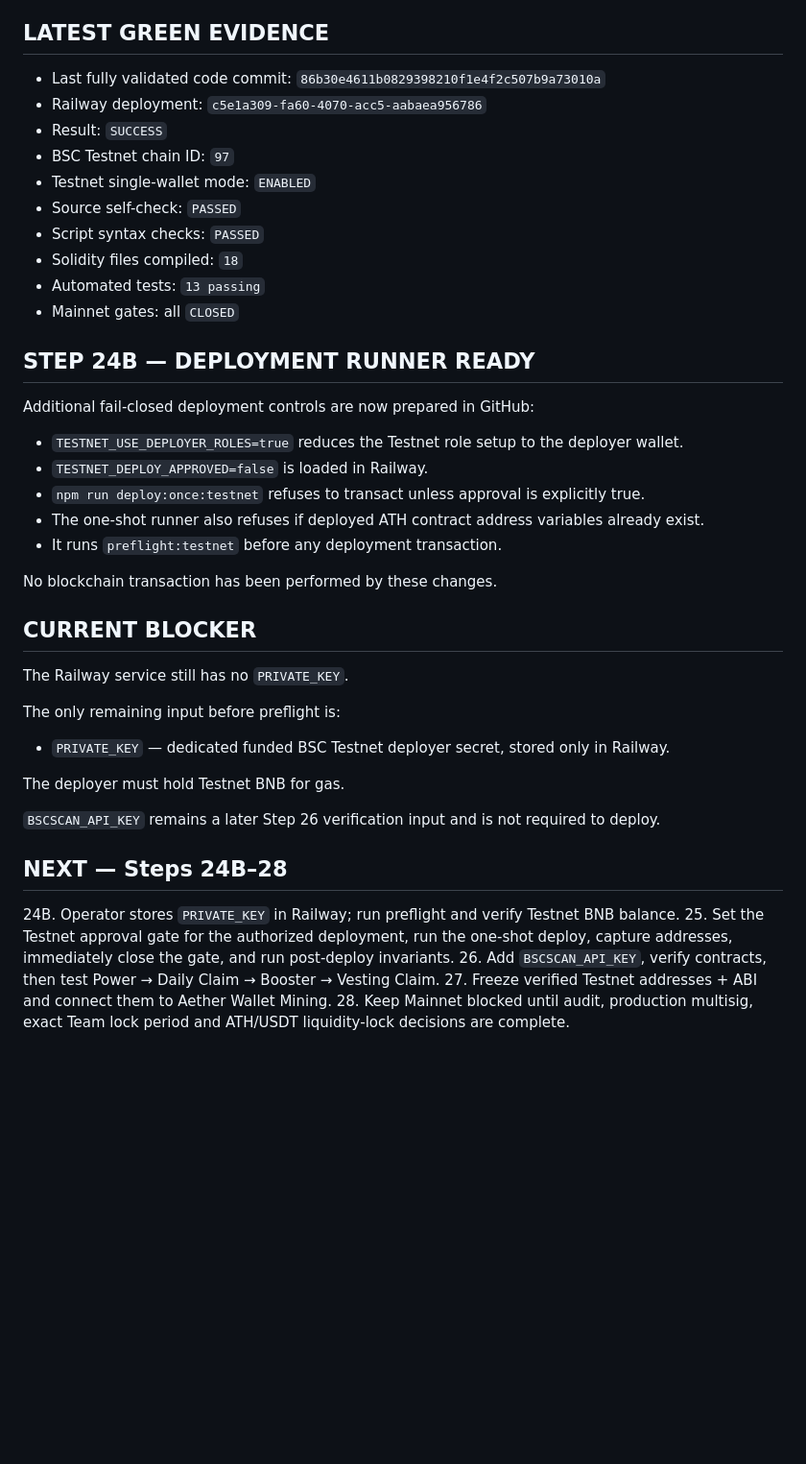
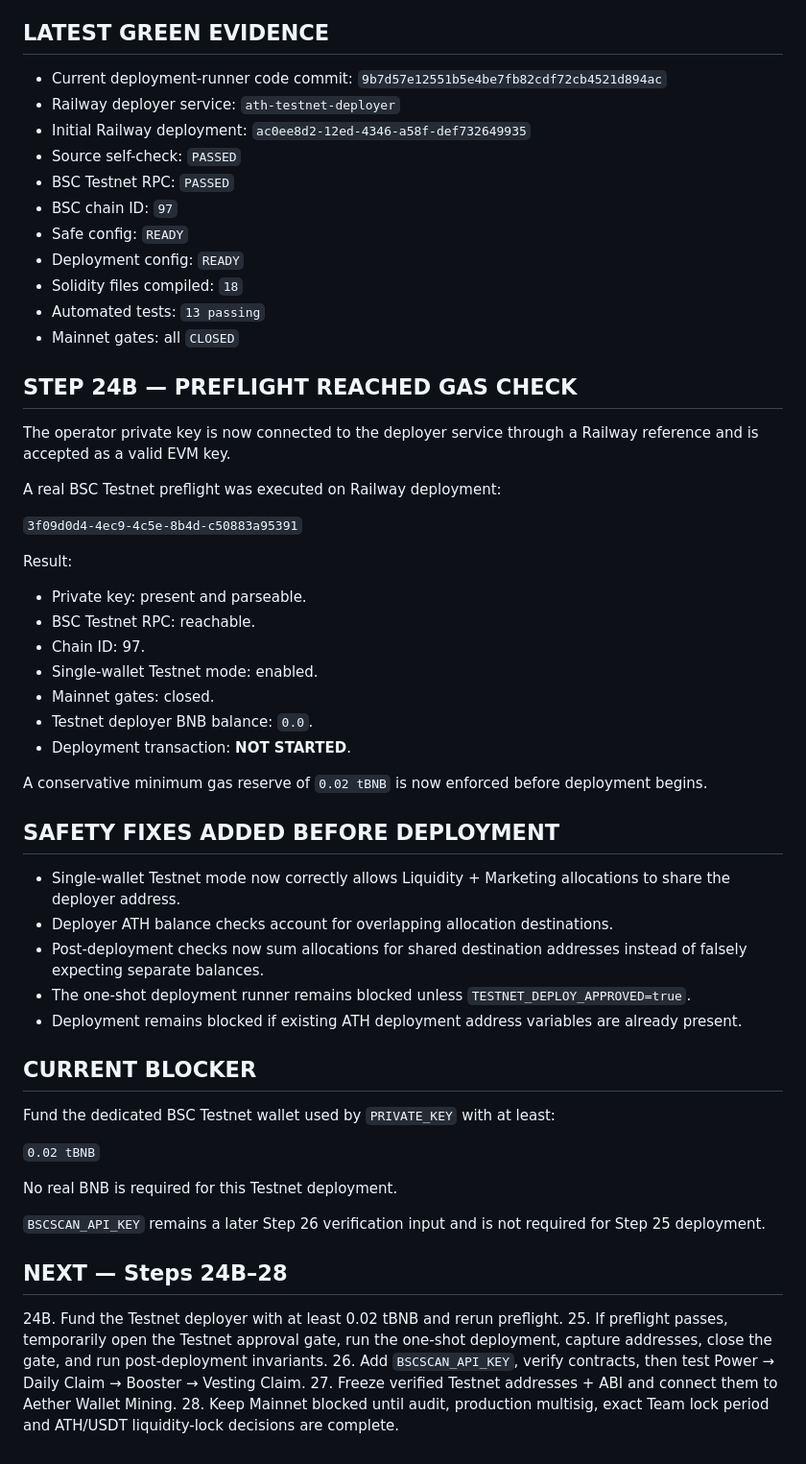
Before and after one commit to alfatih060124-ctrl/AETHER-TOKEN-ATH-, a Markdown page: CHECKPOINT.md, the part around the change. Shown at 96% size. Drawn GitHub-style; blank space fills up the shorter version.

Commit message:
docs: record ATH Testnet preflight gas blocker

```diff
--- a/CHECKPOINT.md
+++ b/CHECKPOINT.md
@@ -29,45 +29,60 @@
 
 ## LATEST GREEN EVIDENCE
 
-- Last fully validated code commit: `86b30e4611b0829398210f1e4f2c507b9a73010a`
-- Railway deployment: `c5e1a309-fa60-4070-acc5-aabaea956786`
-- Result: `SUCCESS`
-- BSC Testnet chain ID: `97`
-- Testnet single-wallet mode: `ENABLED`
+- Current deployment-runner code commit: `9b7d57e12551b5e4be7fb82cdf72cb4521d894ac`
+- Railway deployer service: `ath-testnet-deployer`
+- Initial Railway deployment: `ac0ee8d2-12ed-4346-a58f-def732649935`
 - Source self-check: `PASSED`
-- Script syntax checks: `PASSED`
+- BSC Testnet RPC: `PASSED`
+- BSC chain ID: `97`
+- Safe config: `READY`
+- Deployment config: `READY`
 - Solidity files compiled: `18`
 - Automated tests: `13 passing`
 - Mainnet gates: all `CLOSED`
 
-## STEP 24B — DEPLOYMENT RUNNER READY
+## STEP 24B — PREFLIGHT REACHED GAS CHECK
 
-Additional fail-closed deployment controls are now prepared in GitHub:
+The operator private key is now connected to the deployer service through a Railway reference and is accepted as a valid EVM key.
 
-- `TESTNET_USE_DEPLOYER_ROLES=true` reduces the Testnet role setup to the deployer wallet.
-- `TESTNET_DEPLOY_APPROVED=false` is loaded in Railway.
-- `npm run deploy:once:testnet` refuses to transact unless approval is explicitly true.
-- The one-shot runner also refuses if deployed ATH contract address variables already exist.
-- It runs `preflight:testnet` before any deployment transaction.
+A real BSC Testnet preflight was executed on Railway deployment:
 
-No blockchain transaction has been performed by these changes.
+`3f09d0d4-4ec9-4c5e-8b4d-c50883a95391`
+
+Result:
+
+- Private key: present and parseable.
+- BSC Testnet RPC: reachable.
+- Chain ID: 97.
+- Single-wallet Testnet mode: enabled.
+- Mainnet gates: closed.
+- Testnet deployer BNB balance: `0.0`.
+- Deployment transaction: **NOT STARTED**.
+
+A conservative minimum gas reserve of `0.02 tBNB` is now enforced before deployment begins.
+
+## SAFETY FIXES ADDED BEFORE DEPLOYMENT
+
+- Single-wallet Testnet mode now correctly allows Liquidity + Marketing allocations to share the deployer address.
+- Deployer ATH balance checks account for overlapping allocation destinations.
+- Post-deployment checks now sum allocations for shared destination addresses instead of falsely expecting separate balances.
+- The one-shot deployment runner remains blocked unless `TESTNET_DEPLOY_APPROVED=true`.
+- Deployment remains blocked if existing ATH deployment address variables are already present.
 
 ## CURRENT BLOCKER
 
-The Railway service still has no `PRIVATE_KEY`.
+Fund the dedicated BSC Testnet wallet used by `PRIVATE_KEY` with at least:
 
-The only remaining input before preflight is:
+`0.02 tBNB`
 
-- `PRIVATE_KEY` — dedicated funded BSC Testnet deployer secret, stored only in Railway.
+No real BNB is required for this Testnet deployment.
 
-The deployer must hold Testnet BNB for gas.
-
-`BSCSCAN_API_KEY` remains a later Step 26 verification input and is not required to deploy.
+`BSCSCAN_API_KEY` remains a later Step 26 verification input and is not required for Step 25 deployment.
 
 ## NEXT — Steps 24B–28
 
-24B. Operator stores `PRIVATE_KEY` in Railway; run preflight and verify Testnet BNB balance.
-25. Set the Testnet approval gate for the authorized deployment, run the one-shot deploy, capture addresses, immediately close the gate, and run post-deploy invariants.
+24B. Fund the Testnet deployer with at least 0.02 tBNB and rerun preflight.
+25. If preflight passes, temporarily open the Testnet approval gate, run the one-shot deployment, capture addresses, close the gate, and run post-deployment invariants.
 26. Add `BSCSCAN_API_KEY`, verify contracts, then test Power → Daily Claim → Booster → Vesting Claim.
 27. Freeze verified Testnet addresses + ABI and connect them to Aether Wallet Mining.
 28. Keep Mainnet blocked until audit, production multisig, exact Team lock period and ATH/USDT liquidity-lock decisions are complete.
```
